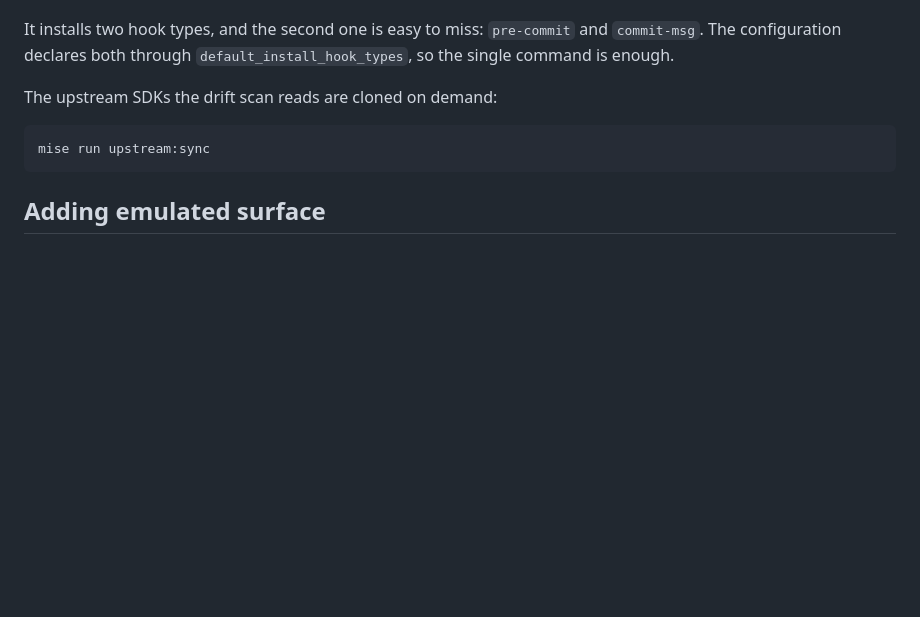
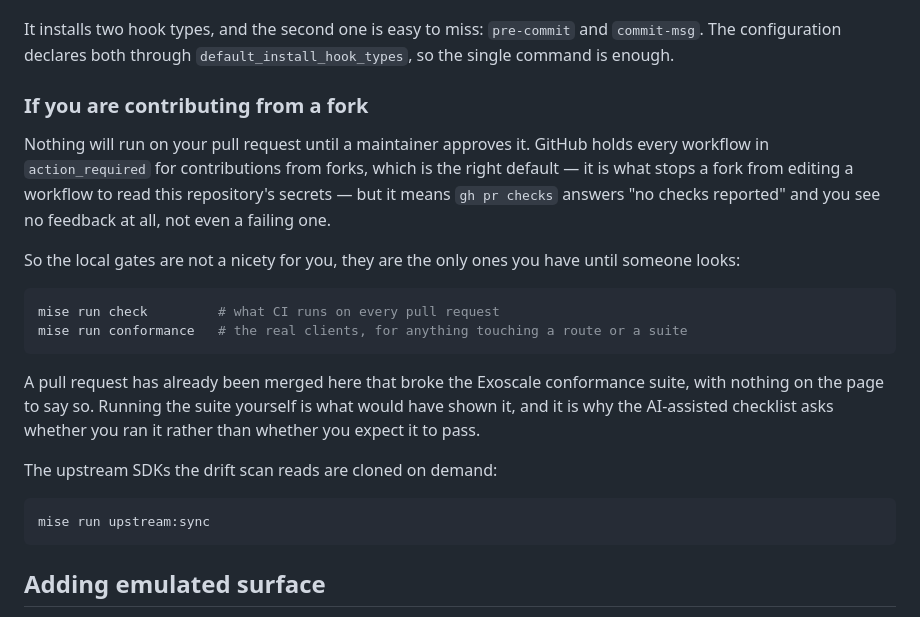
Before and after one commit to Azelie-FDE/feint, a Markdown page: CONTRIBUTING.md, the part around the change. Rendered like a GitHub page; blank space fills up the shorter version.

````diff
--- a/CONTRIBUTING.md
+++ b/CONTRIBUTING.md
@@ -29,6 +29,27 @@ catches all of it, but hours later and in front of everybody.
 It installs two hook types, and the second one is easy to miss: `pre-commit` and
 `commit-msg`. The configuration declares both through
 `default_install_hook_types`, so the single command is enough.
+
+### If you are contributing from a fork
+
+Nothing will run on your pull request until a maintainer approves it. GitHub
+holds every workflow in `action_required` for contributions from forks, which is
+the right default — it is what stops a fork from editing a workflow to read this
+repository's secrets — but it means `gh pr checks` answers "no checks reported"
+and you see no feedback at all, not even a failing one.
+
+So the local gates are not a nicety for you, they are the only ones you have
+until someone looks:
+
+```bash
+mise run check         # what CI runs on every pull request
+mise run conformance   # the real clients, for anything touching a route or a suite
+```
+
+A pull request has already been merged here that broke the Exoscale conformance
+suite, with nothing on the page to say so. Running the suite yourself is what
+would have shown it, and it is why the AI-assisted checklist asks whether you
+ran it rather than whether you expect it to pass.
 
 The upstream SDKs the drift scan reads are cloned on demand:
 
````
Also changed, not shown: .github/PULL_REQUEST_TEMPLATE.md (+21 -0 lines).
